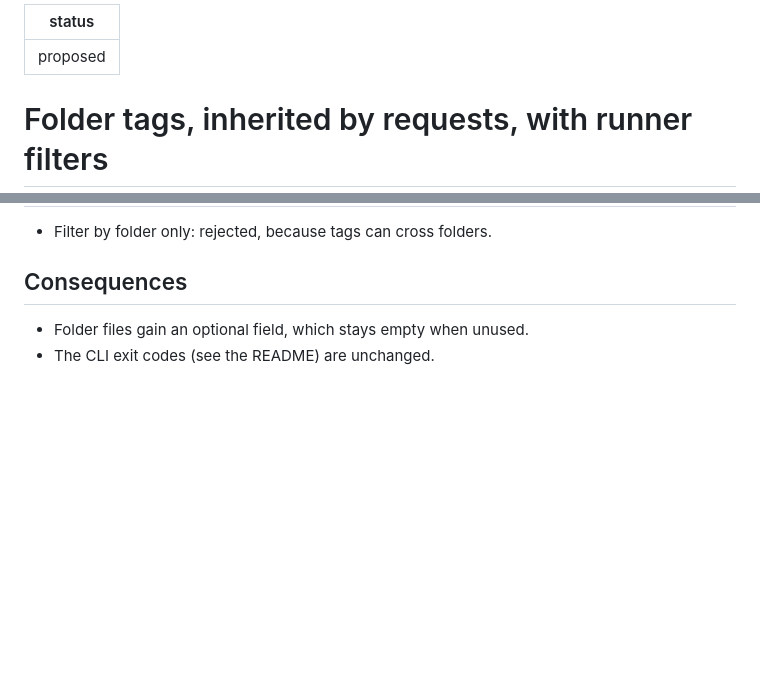
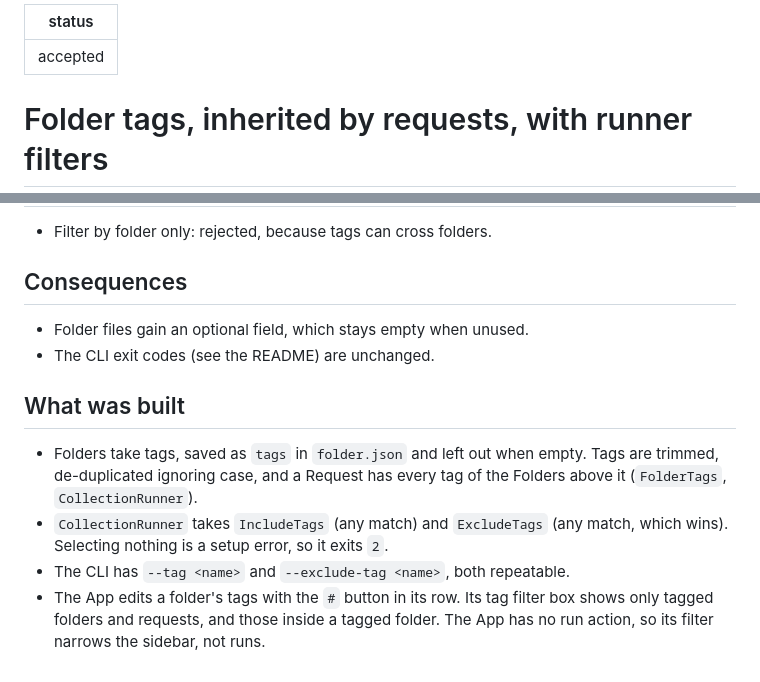
Before and after one commit to Hamelatoire/ricochet-dotnet, a Markdown page: docs/adr/0030-folder-tags-inherited-by-requests-with-runner-filters.md, 2 parts joined by grey strips. Drawn GitHub-style; blank space fills up the shorter version.

```diff
--- a/docs/adr/0030-folder-tags-inherited-by-requests-with-runner-filters.md
+++ b/docs/adr/0030-folder-tags-inherited-by-requests-with-runner-filters.md
@@ -1,5 +1,5 @@
 ---
-status: proposed
+status: accepted
 ---
 
 # Folder tags, inherited by requests, with runner filters
@@ -16,3 +16,10 @@ A folder can have tags. Requests inherit them, and the runner and CLI can includ
 
 - Folder files gain an optional field, which stays empty when unused.
 - The CLI exit codes (see the README) are unchanged.
+
+## What was built
+
+- Folders take tags, saved as `tags` in `folder.json` and left out when empty. Tags are trimmed, de-duplicated ignoring case, and a Request has every tag of the Folders above it (`FolderTags`, `CollectionRunner`).
+- `CollectionRunner` takes `IncludeTags` (any match) and `ExcludeTags` (any match, which wins). Selecting nothing is a setup error, so it exits `2`.
+- The CLI has `--tag <name>` and `--exclude-tag <name>`, both repeatable.
+- The App edits a folder's tags with the `#` button in its row. Its tag filter box shows only tagged folders and requests, and those inside a tagged folder. The App has no run action, so its filter narrows the sidebar, not runs.
```
Also changed, not shown: README.md (+3 -0 lines), docs/screenshots/0030-folder-tags-filter.png (added), 9 other files.
